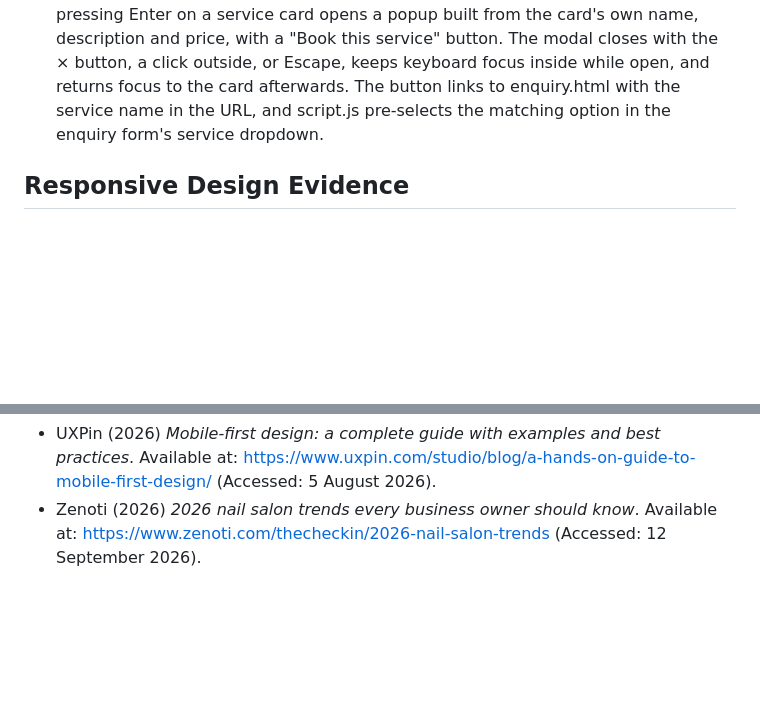
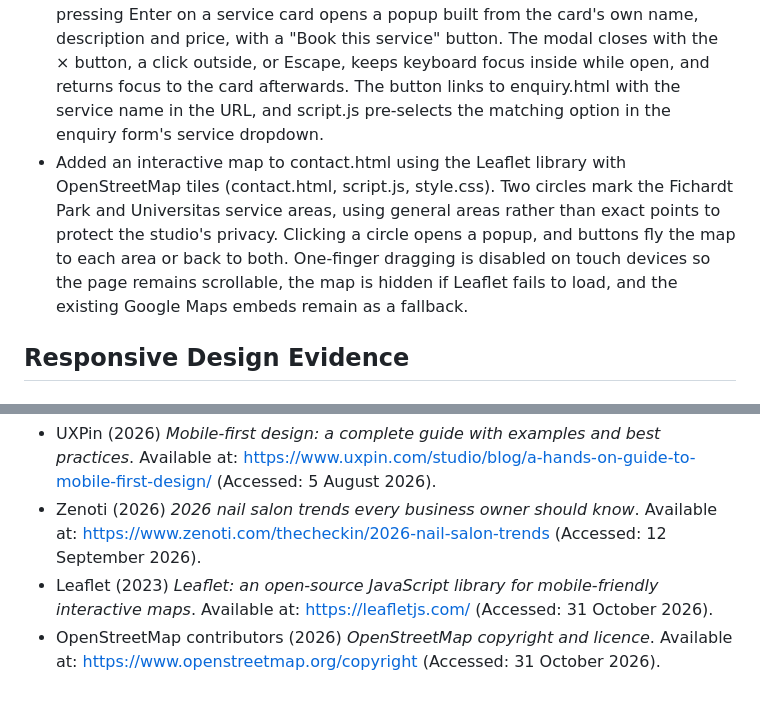
Before and after one commit to sinovuyo-magongo/my-website, a Markdown page: README.md, 2 parts joined by grey strips. Drawn GitHub-style; blank space fills up the shorter version.

Commit message:
Update README changelog and references for interactive map

```diff
--- a/README.md
+++ b/README.md
@@ -89,6 +89,7 @@ This submission delivers the fundamental layout structure, containing:
 - Added AJAX submission to the enquiry form (script.js). After validation passes, the enquiry is sent in the background to a Formspree endpoint using `fetch` (no page reload). The button shows "Sending..." and is disabled while the request runs; on success the price and availability summary is shown with a confirmation, and on failure an error message with the studio's WhatsApp number is displayed instead.
 - Added search, category filter and price sort to services.html (script.js, style.css). The controls are created with JavaScript and operate on the existing service cards: typing filters cards by name, description or price, the category dropdown (built from the page's own headings) shows one category at a time, and the sort option orders each category by price (including "from" prices). A live result count and a "no services match" message are displayed. services.html itself was not changed.
 - Added a service details modal to services.html (script.js, style.css). Clicking or pressing Enter on a service card opens a popup built from the card's own name, description and price, with a "Book this service" button. The modal closes with the × button, a click outside, or Escape, keeps keyboard focus inside while open, and returns focus to the card afterwards. The button links to enquiry.html with the service name in the URL, and script.js pre-selects the matching option in the enquiry form's service dropdown.
+- Added an interactive map to contact.html using the Leaflet library with OpenStreetMap tiles (contact.html, script.js, style.css). Two circles mark the Fichardt Park and Universitas service areas, using general areas rather than exact points to protect the studio's privacy. Clicking a circle opens a popup, and buttons fly the map to each area or back to both. One-finger dragging is disabled on touch devices so the page remains scrollable, the map is hidden if Leaflet fails to load, and the existing Google Maps embeds remain as a fallback.
 
 ## Responsive Design Evidence
 
@@ -110,3 +111,5 @@ This submission delivers the fundamental layout structure, containing:
 - Studio Mesa (2026) *Website goals for small business: setting measurable objectives that drive growth*. Available at: https://studiomesa.co/articles/website-goals-for-small-business-measurable-objectives/ (Accessed: 5 August 2026).
 - UXPin (2026) *Mobile-first design: a complete guide with examples and best practices*. Available at: https://www.uxpin.com/studio/blog/a-hands-on-guide-to-mobile-first-design/ (Accessed: 5 August 2026).
 - Zenoti (2026) *2026 nail salon trends every business owner should know*. Available at: https://www.zenoti.com/thecheckin/2026-nail-salon-trends (Accessed: 12 September 2026).
+- Leaflet (2023) *Leaflet: an open-source JavaScript library for mobile-friendly interactive maps*. Available at: https://leafletjs.com/ (Accessed: 31 October 2026).
+- OpenStreetMap contributors (2026) *OpenStreetMap copyright and licence*. Available at: https://www.openstreetmap.org/copyright (Accessed: 31 October 2026).
```
